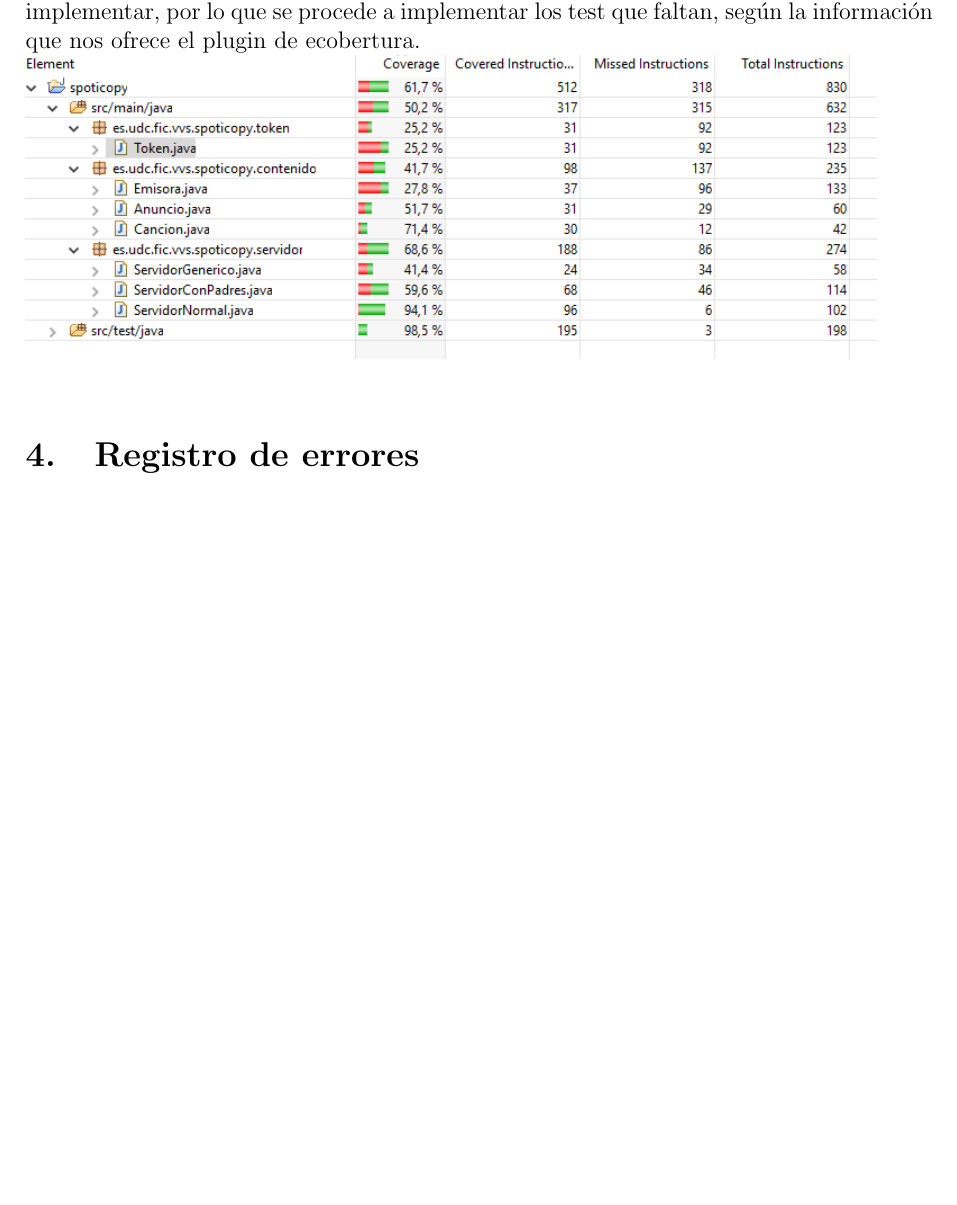
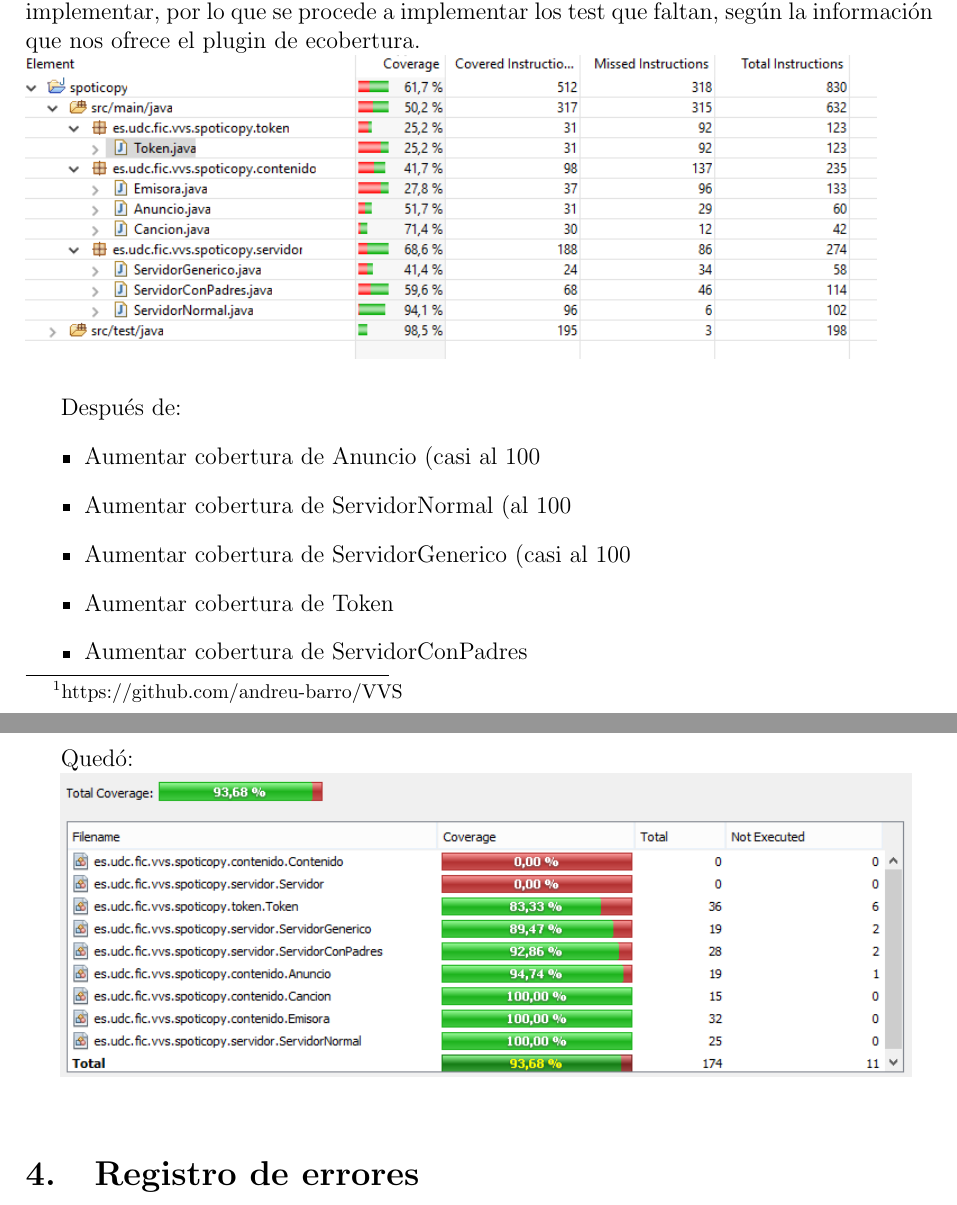
Before and after one commit to andreu-barro/VVS, a LaTeX document (doc/Monitorizacion.tex): part of page 3 of 4 before the commit and two parts of pages 3 and 4 of 4 after it, the two joined at a grey line, cut so that both start at the same text, the shorter picture padded with empty space. Compiled offline with pdfLaTeX.

Commit message:
Actualizado documento de monitorización de pruebas

```diff
--- a/doc/Monitorizacion.tex
+++ b/doc/Monitorizacion.tex
@@ -81,7 +81,18 @@ Actualmente se encuentran implementadas las pruebas sencillas de JUnit implement
 Realizada la prueba de cobertura de pruebas, se observa que faltan muchos test por implementar, por lo que se procede a implementar los test que faltan, según la información que nos ofrece el plugin de ecobertura.\\
 \includegraphics[width=15cm]{Imagenes/CoberturaSemana1.png} \\
 
+Después de:
+\begin{itemize}
+	\item Aumentar cobertura de Anuncio (casi al 100%)
+	\item Aumentar cobertura de ServidorNormal (al 100%)
+	\item Aumentar cobertura de ServidorGenerico (casi al 100%)
+	\item Aumentar cobertura de Token
+	\item Aumentar cobertura de ServidorConPadres
+\end{itemize}
 
+Quedó:
+
+\includegraphics[width=15cm]{Imagenes/CoberturaSemana2.png} \\
 
 \section{Registro de errores}
 
```
Also changed, not shown: doc/Imagenes/CoberturaSemana2.png (added), doc/Monitorizacion.pdf.
